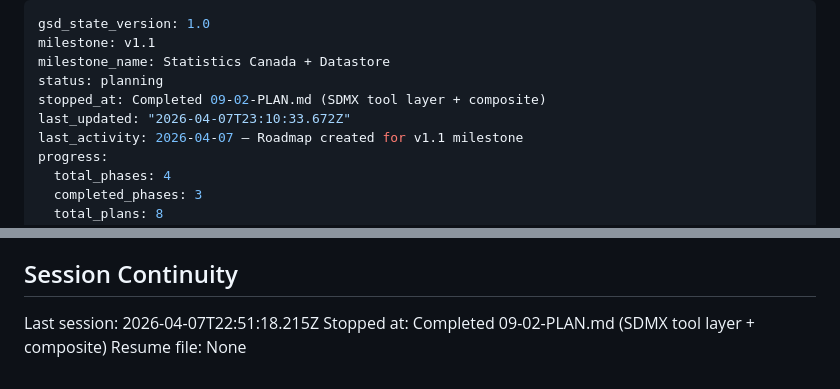
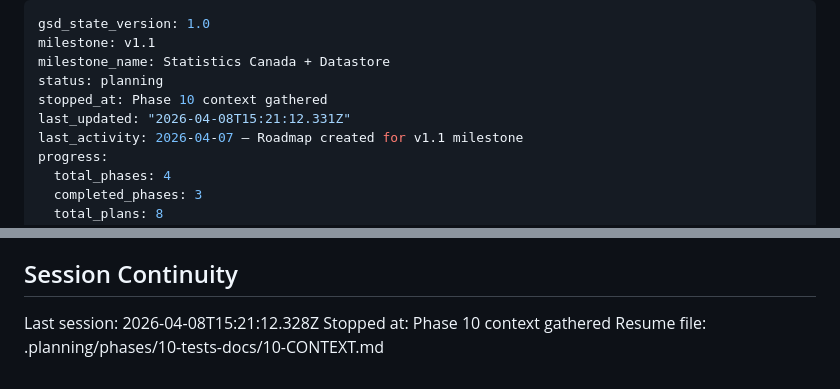
Before and after one commit to ReyemTech/mcp-canada, a Markdown page: .planning/STATE.md, 2 parts joined by grey strips. Drawn GitHub-style.

Commit message:
docs(state): record phase 10 context session

```diff
--- a/.planning/STATE.md
+++ b/.planning/STATE.md
@@ -3,8 +3,8 @@ gsd_state_version: 1.0
 milestone: v1.1
 milestone_name: Statistics Canada + Datastore
 status: planning
-stopped_at: Completed 09-02-PLAN.md (SDMX tool layer + composite)
-last_updated: "2026-04-07T23:10:33.672Z"
+stopped_at: Phase 10 context gathered
+last_updated: "2026-04-08T15:21:12.331Z"
 last_activity: 2026-04-07 — Roadmap created for v1.1 milestone
 progress:
   total_phases: 4
@@ -103,6 +103,6 @@ None yet.
 
 ## Session Continuity
 
-Last session: 2026-04-07T22:51:18.215Z
-Stopped at: Completed 09-02-PLAN.md (SDMX tool layer + composite)
-Resume file: None
+Last session: 2026-04-08T15:21:12.328Z
+Stopped at: Phase 10 context gathered
+Resume file: .planning/phases/10-tests-docs/10-CONTEXT.md
```
